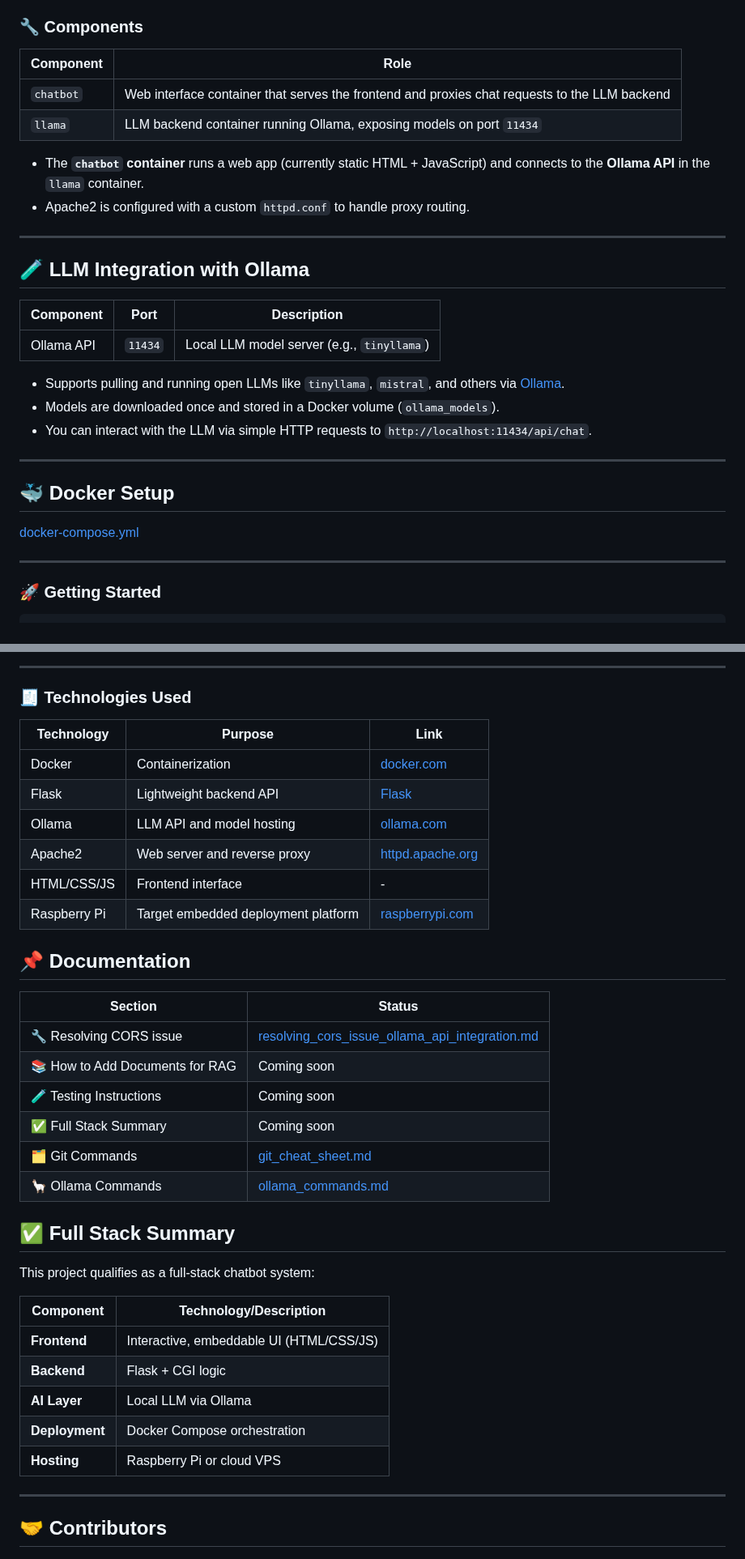
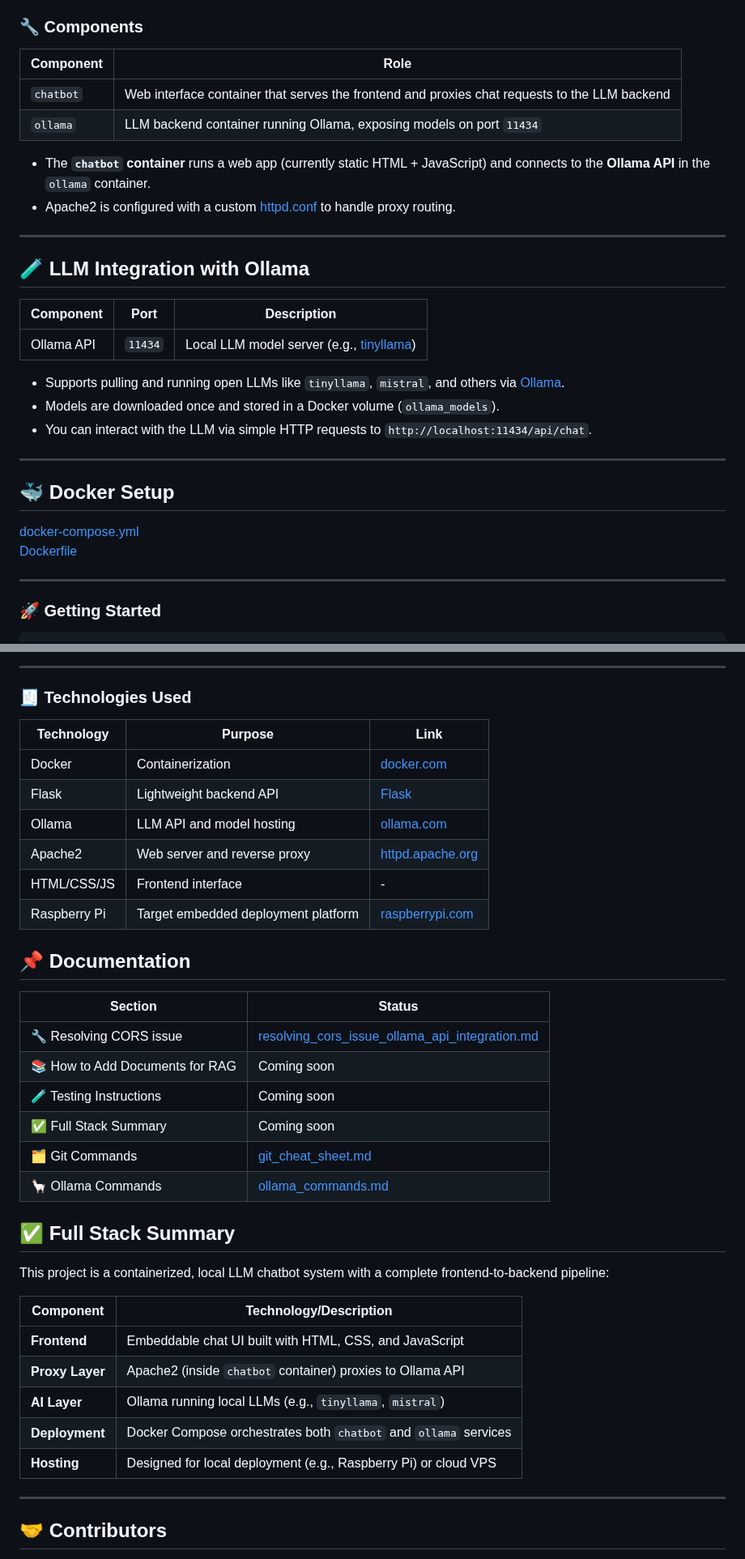
Before and after one commit to Janos11/chatBot, a Markdown page: README.md, 2 parts joined by grey strips. Shown at 81% size. GitHub-like rendering.

Commit message:
update documentation

```diff
--- a/README.md
+++ b/README.md
@@ -39,20 +40,20 @@ This project uses a containerized microservice-style setup with clear separation
 
 ### 🔧 Components
 
-| Component  | Role                                                                 |
-|------------|----------------------------------------------------------------------|
-| `chatbot`  | Web interface container that serves the frontend and proxies chat requests to the LLM backend |
-| `llama`    | LLM backend container running Ollama, exposing models on port `11434` |
+| Component | Role                                                                                          |
+|-----------|-----------------------------------------------------------------------------------------------|
+| `chatbot` | Web interface container that serves the frontend and proxies chat requests to the LLM backend |
+| `ollama`  | LLM backend container running Ollama, exposing models on port `11434`                         |
 
-- The **`chatbot` container** runs a web app (currently static HTML + JavaScript) and connects to the **Ollama API** in the `llama` container.
-- Apache2 is configured with a custom `httpd.conf` to handle proxy routing.
+- The **`chatbot` container** runs a web app (currently static HTML + JavaScript) and connects to the **Ollama API** in the `ollama` container.
+- Apache2 is configured with a custom [httpd.conf](backend/httpd.conf) to handle proxy routing.
 ---
 
 ## 🧪 LLM Integration with Ollama
 
-| Component    | Port   | Description                                |
-|--------------|--------|--------------------------------------------|
-| Ollama API   | `11434`| Local LLM model server (e.g., `tinyllama`) |
+| Component  | Port    | Description                                                                      |
+|------------|---------|----------------------------------------------------------------------------------|
+| Ollama API | `11434` | Local LLM model server (e.g., [tinyllama](https://ollama.com/library/tinyllama)) |
 
 - Supports pulling and running open LLMs like `tinyllama`, `mistral`, and others via [Ollama](https://ollama.com).
 - Models are downloaded once and stored in a Docker volume (`ollama_models`).
@@ -63,8 +64,8 @@ This project uses a containerized microservice-style setup with clear separation
 
 ## 🐳 Docker Setup
 
-[docker-compose.yml](docker-compose.yml)
-
+[docker-compose.yml](docker-compose.yml)<br/>
+[Dockerfile](Dockerfile)
 
 
 ---
@@ -91,38 +92,39 @@ Then open your browser: 👉 `http://localhost:85` or `http://<your-pi-ip>:85`
 ---
 ### 🧾 Technologies Used
 
-| Technology       | Purpose                                | Link |
-|------------------|----------------------------------------|------|
-| Docker          | Containerization                      | [docker.com](https://www.docker.com) |
-| Flask           | Lightweight backend API               | [Flask](https://flask.palletsprojects.com) |
-| Ollama          | LLM API and model hosting             | [ollama.com](https://ollama.com) |
-| Apache2         | Web server and reverse proxy          | [httpd.apache.org](https://httpd.apache.org) |
-| HTML/CSS/JS     | Frontend interface                    | - |
-| Raspberry Pi    | Target embedded deployment platform   | [raspberrypi.com](https://www.raspberrypi.com) |
+| Technology   | Purpose                             | Link                                           |
+|--------------|-------------------------------------|------------------------------------------------|
+| Docker       | Containerization                    | [docker.com](https://www.docker.com)           |
+| Flask        | Lightweight backend API             | [Flask](https://flask.palletsprojects.com)     |
+| Ollama       | LLM API and model hosting           | [ollama.com](https://ollama.com)               |
+| Apache2      | Web server and reverse proxy        | [httpd.apache.org](https://httpd.apache.org)   |
+| HTML/CSS/JS  | Frontend interface                  | -                                              |
+| Raspberry Pi | Target embedded deployment platform | [raspberrypi.com](https://www.raspberrypi.com) |
 
 ## 📌 Documentation
 
-| Section                         | Status                                                                                                 |
-|---------------------------------|--------------------------------------------------------------------------------------------------------|
-| 🔧 Resolving CORS issue         | [resolving_cors_issue_ollama_api_integration.md](documents/resolving_cors_issue_ollama_api_integration.md)                                                                                           |
-| 📚 How to Add Documents for RAG | Coming soon                                                                                            |
-| 🧪 Testing Instructions         | Coming soon                                                                                            |
-| ✅ Full Stack Summary            | Coming soon                                                                                            |
-| 🗂️ Git Commands                | [git\_cheat\_sheet.md](https://github.com/Janos11/Robot_Web_Controller/blob/master/git_cheat_sheet.md) |
-| 🦙 Ollama Commands              | [ollama_commands.md](https://github.com/Janos11/Local-LLM-Backend-Container/blob/main/notebooks/ollama_commands_cheat_sheet.md)
+| Section                         | Status                                                                                                                           |
+|---------------------------------|----------------------------------------------------------------------------------------------------------------------------------|
+| 🔧 Resolving CORS issue         | [resolving_cors_issue_ollama_api_integration.md](documents/resolving_cors_issue_ollama_api_integration.md)                       |
+| 📚 How to Add Documents for RAG | Coming soon                                                                                                                      |
+| 🧪 Testing Instructions         | Coming soon                                                                                                                      |
+| ✅ Full Stack Summary            | Coming soon                                                                                                                      |
+| 🗂️ Git Commands                | [git\_cheat\_sheet.md](https://github.com/Janos11/Robot_Web_Controller/blob/master/git_cheat_sheet.md)                           |
+| 🦙 Ollama Commands              | [ollama_commands.md](https://github.com/Janos11/Local-LLM-Backend-Container/blob/main/notebooks/ollama_commands_cheat_sheet.md)  |
 
 
 ## ✅ Full Stack Summary
 
-This project qualifies as a full-stack chatbot system:
+This project is a containerized, local LLM chatbot system with a complete frontend-to-backend pipeline:
 
-| Component       | Technology/Description                     |
-|-----------------|--------------------------------------------|
-| **Frontend**    | Interactive, embeddable UI (HTML/CSS/JS)   |
-| **Backend**     | Flask + CGI logic                          |
-| **AI Layer**    | Local LLM via Ollama                       |
-| **Deployment**  | Docker Compose orchestration               |
-| **Hosting**     | Raspberry Pi or cloud VPS                  |
+| Component       | Technology/Description                                           |
+|-----------------|------------------------------------------------------------------|
+| **Frontend**    | Embeddable chat UI built with HTML, CSS, and JavaScript          |
+| **Proxy Layer** | Apache2 (inside `chatbot` container) proxies to Ollama API       |
+| **AI Layer**    | Ollama running local LLMs (e.g., `tinyllama`, `mistral`)         |
+| **Deployment**  | Docker Compose orchestrates both `chatbot` and `ollama` services |
+| **Hosting**     | Designed for local deployment (e.g., Raspberry Pi) or cloud VPS  |
+
 
 ---
 ## 🤝 Contributors
```
Also changed, not shown: other parts of README.md (+8 -7 lines).
